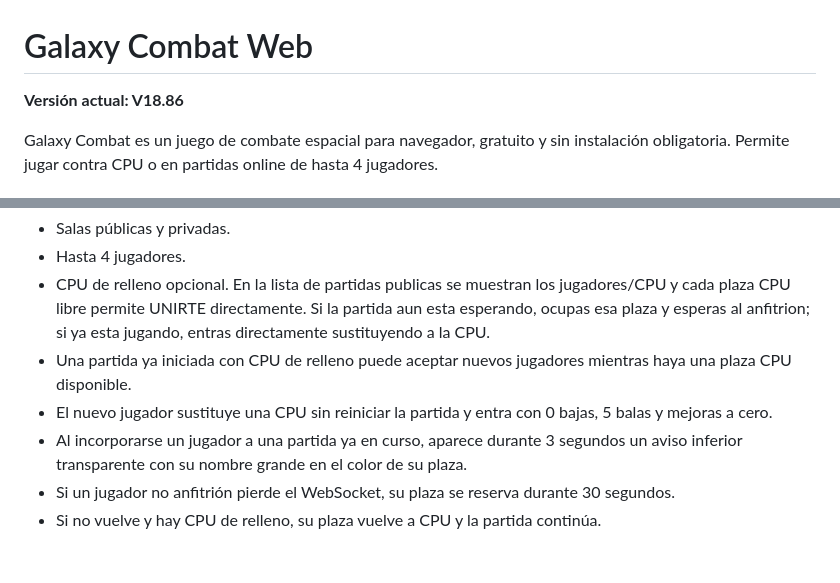
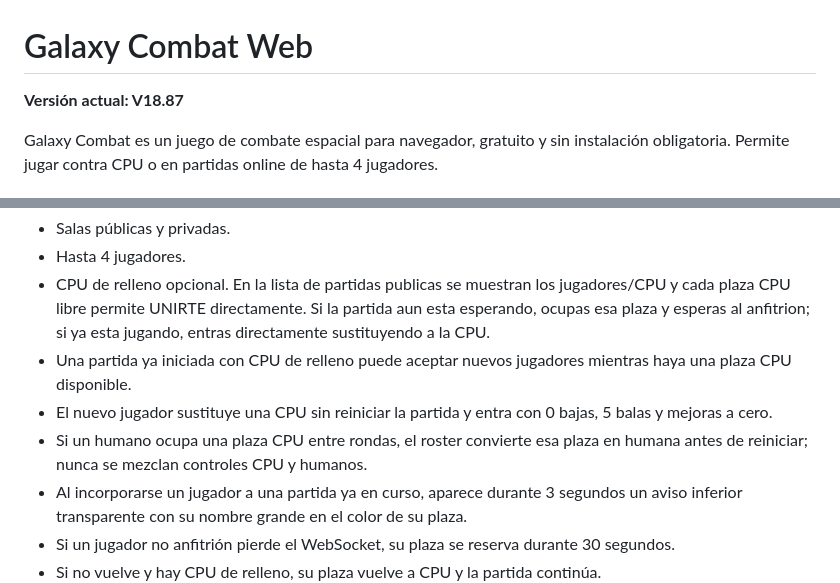
Before and after one commit to jorgeslope73-debug/GALAXY_COMBAT, a Markdown page: README.md, 2 parts joined by grey strips. Rendered like a GitHub page; blank space fills up the shorter version.

Commit message:
V18.87: documentar control humano autoritativo

```diff
--- a/README.md
+++ b/README.md
@@ -1,6 +1,6 @@
 # Galaxy Combat Web
 
-**Versión actual: V18.86**
+**Versión actual: V18.87**
 
 Galaxy Combat es un juego de combate espacial para navegador, gratuito y sin instalación obligatoria. Permite jugar contra CPU o en partidas online de hasta 4 jugadores.
 
@@ -24,6 +24,7 @@ La física de las partidas online se ejecuta en el navegador del anfitrión. El
 - CPU de relleno opcional. En la lista de partidas publicas se muestran los jugadores/CPU y cada plaza CPU libre permite UNIRTE directamente. Si la partida aun esta esperando, ocupas esa plaza y esperas al anfitrion; si ya esta jugando, entras directamente sustituyendo a la CPU.
 - Una partida ya iniciada con CPU de relleno puede aceptar nuevos jugadores mientras haya una plaza CPU disponible.
 - El nuevo jugador sustituye una CPU sin reiniciar la partida y entra con 0 bajas, 5 balas y mejoras a cero.
+- Si un humano ocupa una plaza CPU entre rondas, el roster convierte esa plaza en humana antes de reiniciar; nunca se mezclan controles CPU y humanos.
 - Al incorporarse un jugador a una partida ya en curso, aparece durante 3 segundos un aviso inferior transparente con su nombre grande en el color de su plaza.
 - Si un jugador no anfitrión pierde el WebSocket, su plaza se reserva durante 30 segundos.
 - Si no vuelve y hay CPU de relleno, su plaza vuelve a CPU y la partida continúa.
```
